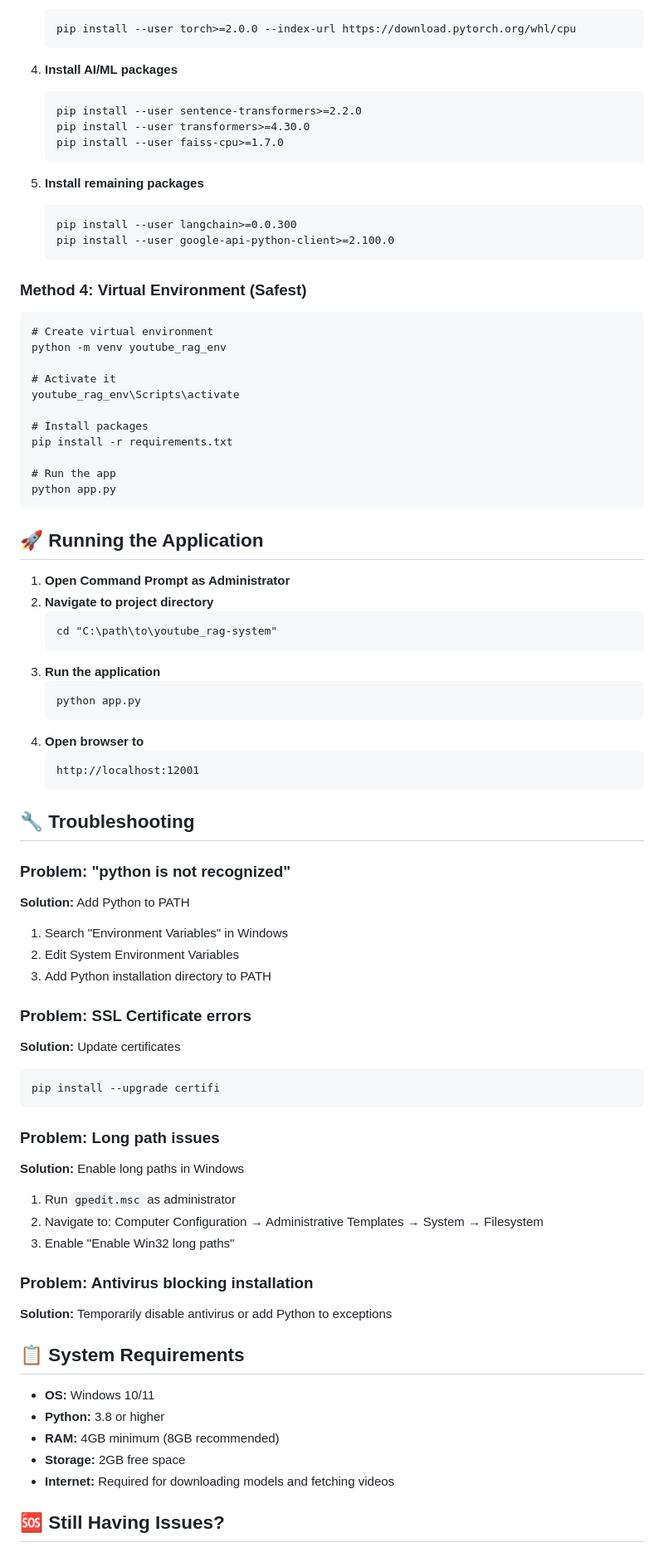
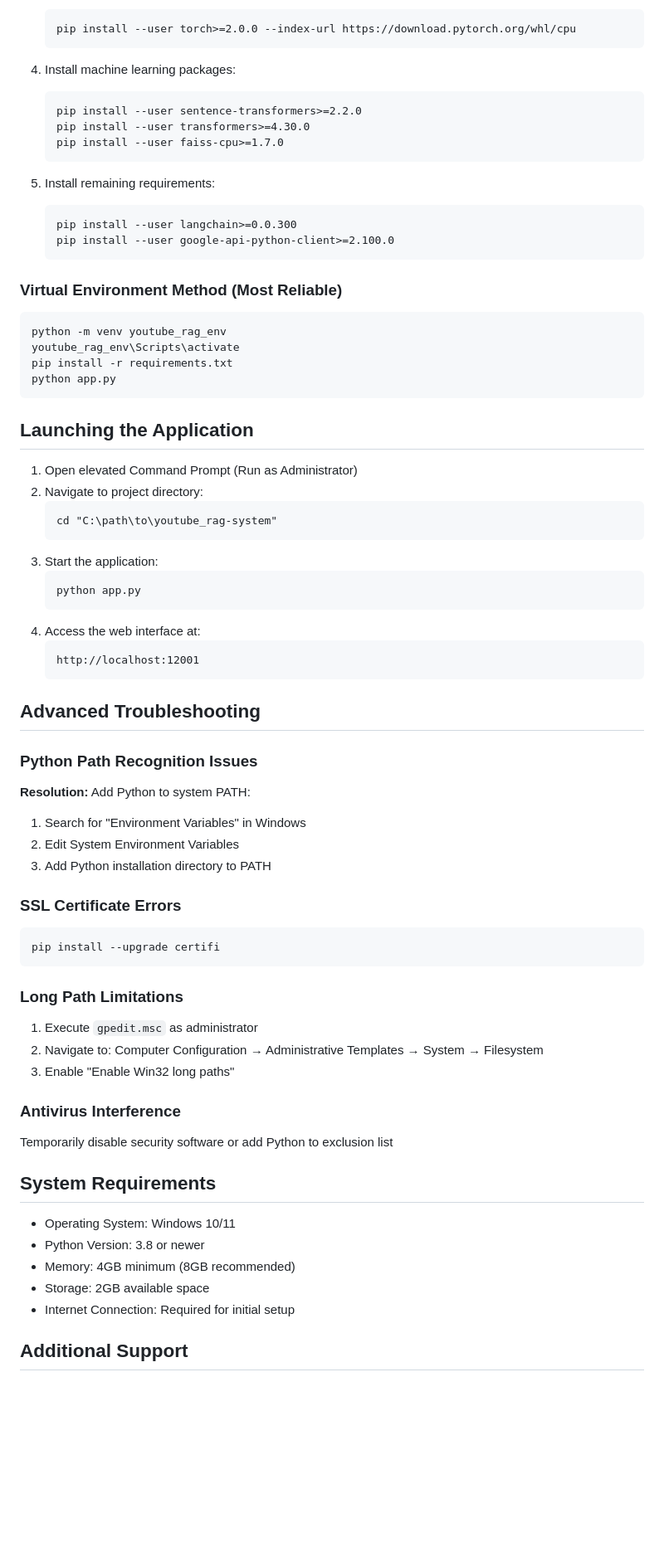
Before and after one commit to Rishirajbal/youtube_rag-system, a Markdown page: WINDOWS_SETUP.md, the part around one of its changes. Shown at 83% size. Rendered like a GitHub page; blank space fills up the shorter version.

````diff
--- a/WINDOWS_SETUP.md
+++ b/WINDOWS_SETUP.md
@@ -80,80 +80,71 @@ install_windows.bat
    pip install --user torch>=2.0.0 --index-url https://download.pytorch.org/whl/cpu
    ```
 
-4. **Install AI/ML packages**
+4. Install machine learning packages:
    ```cmd
    pip install --user sentence-transformers>=2.2.0
    pip install --user transformers>=4.30.0
    pip install --user faiss-cpu>=1.7.0
    ```
 
-5. **Install remaining packages**
+5. Install remaining requirements:
    ```cmd
    pip install --user langchain>=0.0.300
    pip install --user google-api-python-client>=2.100.0
    ```
 
-### Method 4: Virtual Environment (Safest)
+### Virtual Environment Method (Most Reliable)
 ```cmd
-# Create virtual environment
 python -m venv youtube_rag_env
-
-# Activate it
 youtube_rag_env\Scripts\activate
-
-# Install packages
 pip install -r requirements.txt
-
-# Run the app
 python app.py
 ```
 
-## 🚀 Running the Application
+## Launching the Application
 
-1. **Open Command Prompt as Administrator**
-2. **Navigate to project directory**
+1. Open elevated Command Prompt (Run as Administrator)
+2. Navigate to project directory:
    ```cmd
    cd "C:\path\to\youtube_rag-system"
    ```
-3. **Run the application**
+3. Start the application:
    ```cmd
    python app.py
    ```
-4. **Open browser to**
+4. Access the web interface at:
    ```
    http://localhost:12001
    ```
 
-## 🔧 Troubleshooting
+## Advanced Troubleshooting
 
-### Problem: "python is not recognized"
-**Solution:** Add Python to PATH
-1. Search "Environment Variables" in Windows
+### Python Path Recognition Issues
+**Resolution:** Add Python to system PATH:
+1. Search for "Environment Variables" in Windows
 2. Edit System Environment Variables
 3. Add Python installation directory to PATH
 
-### Problem: SSL Certificate errors
-**Solution:** Update certificates
+### SSL Certificate Errors
 ```cmd
 pip install --upgrade certifi
 ```
 
-### Problem: Long path issues
-**Solution:** Enable long paths in Windows
-1. Run `gpedit.msc` as administrator
+### Long Path Limitations
+1. Execute `gpedit.msc` as administrator
 2. Navigate to: Computer Configuration → Administrative Templates → System → Filesystem
 3. Enable "Enable Win32 long paths"
 
-### Problem: Antivirus blocking installation
-**Solution:** Temporarily disable antivirus or add Python to exceptions
+### Antivirus Interference
+Temporarily disable security software or add Python to exclusion list
 
-## 📋 System Requirements
+## System Requirements
 
-- **OS:** Windows 10/11
-- **Python:** 3.8 or higher
-- **RAM:** 4GB minimum (8GB recommended)
-- **Storage:** 2GB free space
-- **Internet:** Required for downloading models and fetching videos
+- Operating System: Windows 10/11
+- Python Version: 3.8 or newer
+- Memory: 4GB minimum (8GB recommended)
+- Storage: 2GB available space
+- Internet Connection: Required for initial setup
 
-## 🆘 Still Having Issues?
+## Additional Support
 
````
Also changed, not shown: other parts of WINDOWS_SETUP.md (+34 -41 lines).
